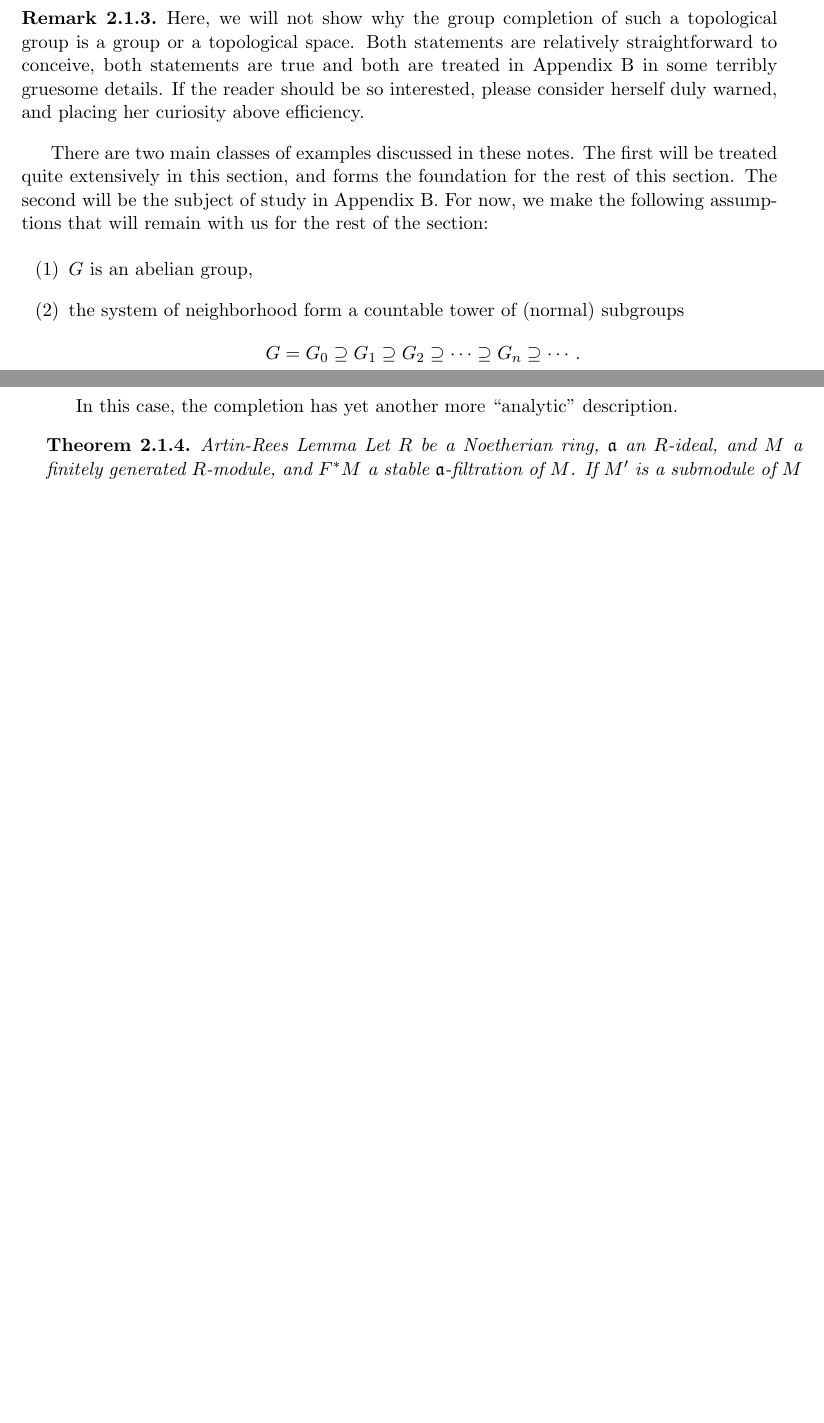
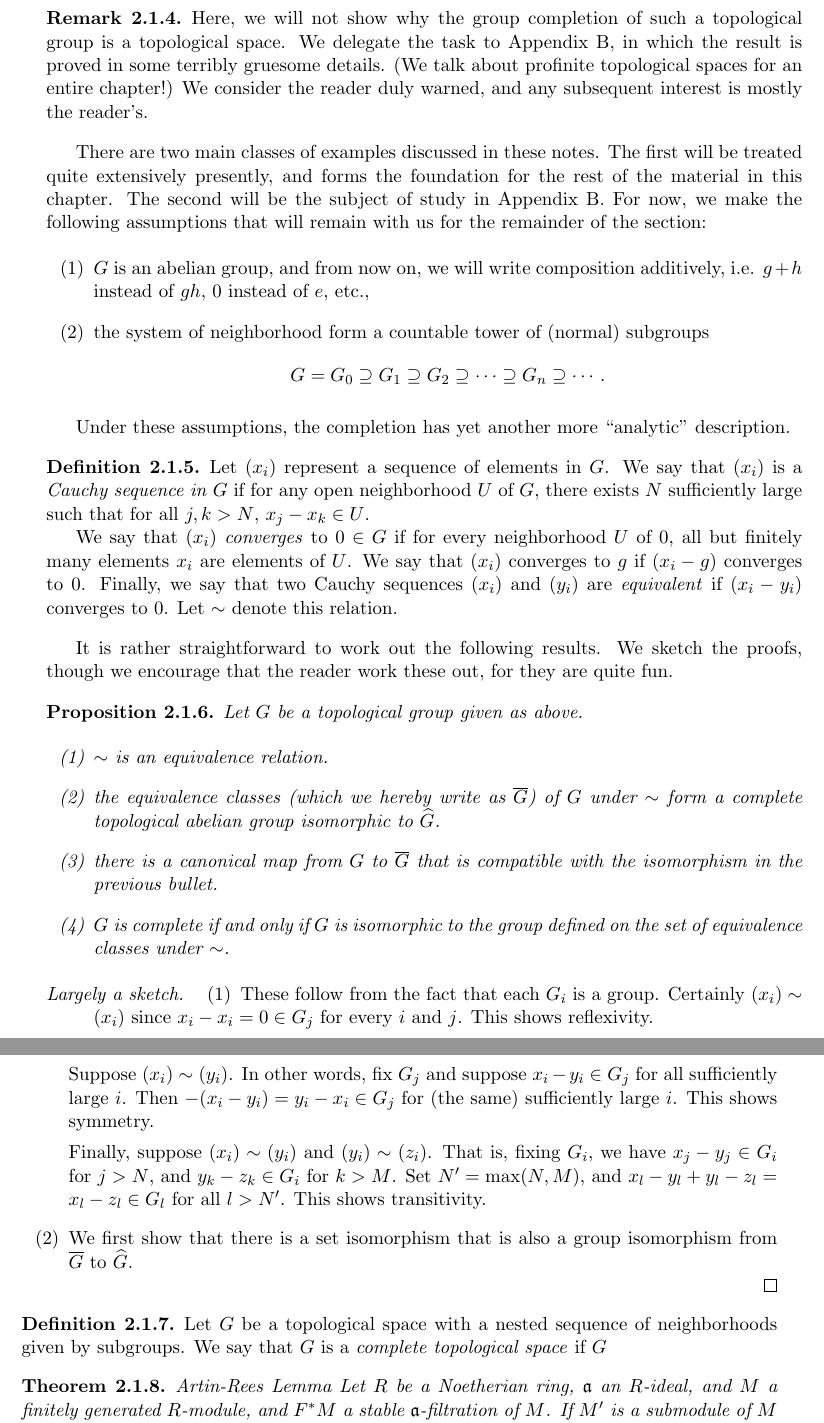
Before and after one commit to ichinco/math_notes, a LaTeX thesis (etale/etale.tex, which reads etale/hensel/completion.tex, macros.tex): two parts of pages 16 and 17 of 23 before the commit and two parts of pages 17 and 18 of 23 after it, joined at a grey line, cut so that both start at the same text, the shorter picture padded with empty space. Compiled offline with pdfLaTeX.

Commit message:
added completion being a group, added section about Cauchy sequences

```diff
--- a/etale/hensel/completion.tex
+++ b/etale/hensel/completion.tex
@@ -96,22 +131,24 @@ $\Complete{G}$ of $G$ is given by the inverse limit
 \begin{rmk}
 Here, we will not show why the group completion of such a
-topological group is a group or a topological space. Both
-statements are relatively straightforward to conceive, both
-statements are true and both are treated in Appendix
-\ref{appendix:profinite} in some terribly gruesome details. If
-the reader should be so interested, please consider herself
-duly warned, and placing her curiosity above efficiency.
+topological group is a topological space. We delegate the task to
+Appendix \ref{appendix:profinite}, in which the result is proved
+in some terribly gruesome details. (We talk about profinite
+topological spaces for an entire chapter!) We consider the reader
+duly warned, and any subsequent interest is mostly the reader's.
 \end{rmk}
 
 There are two main classes of examples discussed in these notes.
-The first will be treated quite extensively in this section, and
-forms the foundation for the rest of this section. The second will
-be the subject of study in Appendix \ref{appendix:profinite}. For
-now, we make the following assumptions that will remain with us
-for the rest of the section:
+The first will be treated quite extensively presently, and forms
+the foundation for the rest of the material in this chapter. The
+second will be the subject of study in Appendix
+\ref{appendix:profinite}. For now, we make the following
+assumptions that will remain with us for the remainder of the
+section:
 
 \begin{enumerate}
-\item $G$ is an abelian group,
+\item $G$ is an abelian group, and from now on, we will write
+composition additively, i.e. $g + h$ instead of $gh$, $0$ instead
+of $e$, etc.,
 
 \item the system of neighborhood form a countable tower of (normal)
 subgroups
@@ -119,10 +156,78 @@ subgroups
 G = G_0 \supseteq G_1 \supseteq G_2 \supseteq \cdots \supseteq G_n
 \supseteq \cdots.
 \]
+
 \end{enumerate}
 
-In this case, the completion has yet another more ``analytic''
-description.
+Under these assumptions, the completion has yet another more
+``analytic'' description.
+
+\begin{defn}
+Let $(x_i)$ represent a sequence of elements in $G$. We say that
+$(x_i)$ is a \DEF{Cauchy sequence}{Cauchy sequence in $G$} if for
+any open neighborhood $U$ of $G$, there exists $N$ sufficiently
+large such that for all $j, k > N$, $x_j - x_k \in U$.
+
+We say that $(x_i)$ \DEF{Cauchy sequence!convergence}{converges}
+to $0 \in G$ if for every neighborhood $U$ of $0$, all but
+finitely many elements $x_i$ are elements of $U$. We say that
+$(x_i)$ converges to $g$ if $(x_i - g)$ converges to $0$.
+Finally, we say that two Cauchy sequences $(x_i)$ and $(y_i)$ are
+\DEF{Cauchy sequence!equivalence}{equivalent} if $(x_i - y_i)$
+converges to $0$. Let $\sim$ denote this relation.
+\end{defn}
+
+It is rather straightforward to work out the following results.
+We sketch the proofs, though we encourage that the reader work
+these out, for they are quite fun.
+
+\begin{prop}
+Let $G$ be a topological group given as above.
+
+\begin{enumerate}
+\item $\sim$ is an equivalence relation.
+
+\item the equivalence classes (which we hereby write as
+$\overline{G}$) of $G$ under $\sim$ form a complete topological
+abelian group isomorphic to $\Complete{G}$.
+
+\item there is a canonical map from $G$ to $\overline{G}$ that is
+compatible with the isomorphism in the previous bullet.
+
+\item $G$ is complete if and only if $G$ is isomorphic to the
+group defined on the set of equivalence classes under $\sim$.
+\end{enumerate}
+\end{prop}
+\begin{proof}[Largely a sketch]
+\begin{enumerate}
+\item These follow from the fact that each $G_i$ is a group.
+Certainly $(x_i) \sim (x_i)$ since $x_i - x_i = 0 \in G_j$ for
+every $i$ and $j$. This shows reflexivity.
+
+Suppose $(x_i) \sim (y_i)$. In other words, fix $G_j$ and suppose
+$x_i - y_i \in G_j$ for all sufficiently large $i$. Then
+$-(x_i - y_i) = y_i - x_i \in G_j$ for (the same) sufficiently
+large $i$. This shows symmetry.
+
+Finally, suppose $(x_i) \sim (y_i)$ and $(y_i) \sim (z_i)$.
+That is, fixing $G_i$, we have $x_j - y_j \in G_i$ for $j > N$,
+and $y_k - z_k \in G_i$ for $k > M$. Set $N' = \max(N, M)$,
+and $x_l - y_l + y_l - z_l = x_l - z_l \in G_l$ for all $l > N'$.
+This shows transitivity.
+
+\item We first show that there is a set isomorphism that is also a group
+isomorphism from $\overline{G}$ to $\Complete{G}$.
+
+
+\end{enumerate}
+\end{proof}
+
+\begin{defn}
+Let $G$ be a topological space with a nested sequence of neighborhoods
+given by subgroups. We say that $G$ is a
+\DEF{complete topological space}{complete topological space} if
+$G$
+\end{defn}
 
 \begin{thm}{Artin-Rees Lemma}\label{thm:artin_rees_lemma}
 Let $R$ be a Noetherian ring, $\ideal{a}$ an $R$-ideal, and $M$ a
--- a/macros.tex
+++ b/macros.tex
@@ -37,6 +37,7 @@
 % unions, intersections
 \newcommand{\dU}{\sqcup}
 \newcommand{\U}{\bigcup}
+\newcommand{\DU}{\bigsqcup}
 
 % the usual math gadgets
 \newcommand{\Z}{\mathbb{Z}}
```
Also changed, not shown: etale/biblio.tex (+8 -3 lines), etale/hensel/completion.tex (35 more changed lines).
